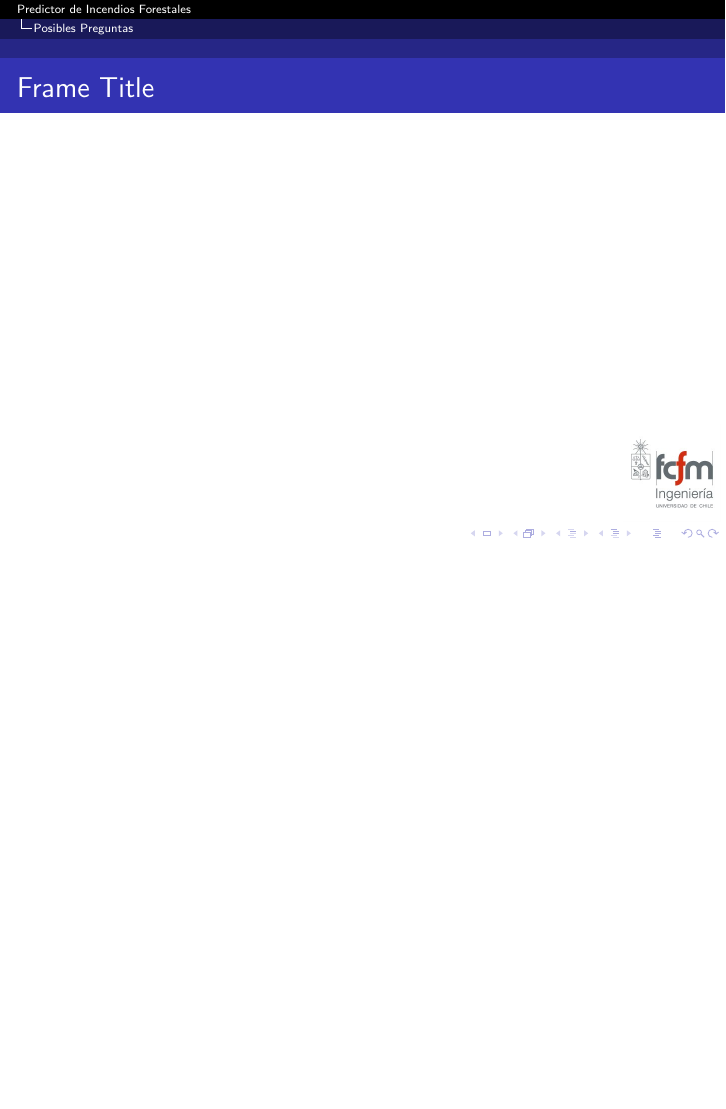
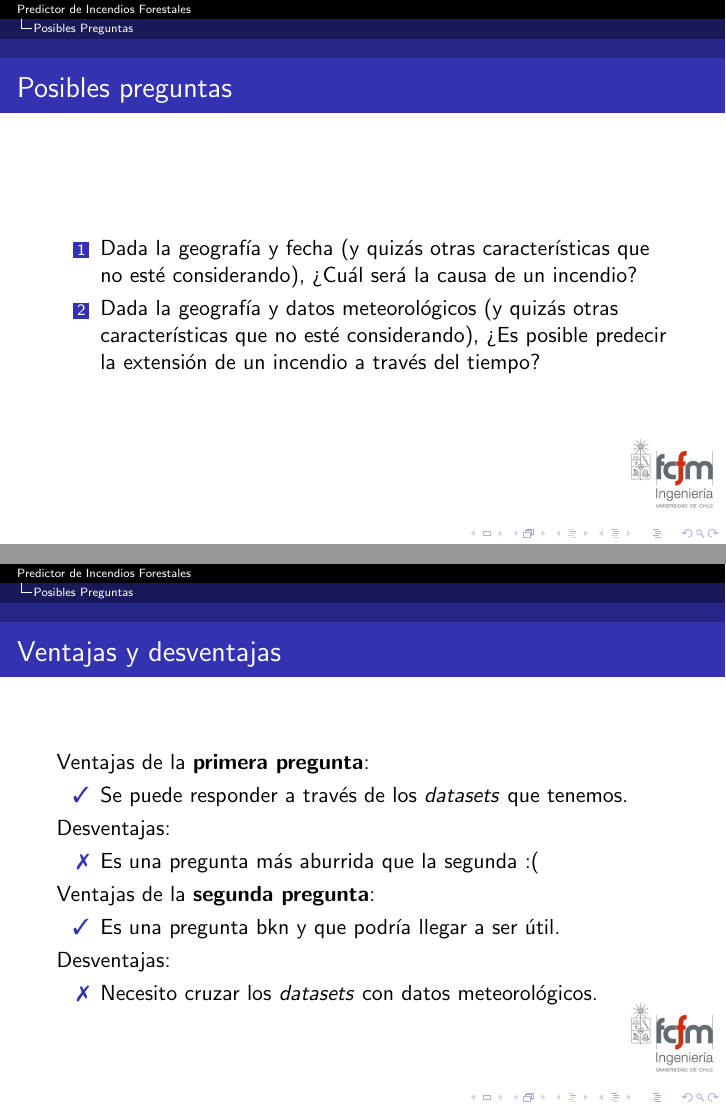
Before and after one commit to framunoz/IncendiosForestalesPredictor, LaTeX slides (presentaciones/presentacion01.tex, which reads presentaciones/contenido01.tex): page 8 of 10 before the commit and pages 9 and 10 of 15 after it, the two joined at a grey line, the shorter picture padded with empty space. Compiled offline with pdfLaTeX.

Commit message:
Agregada imagen y terminada la estructura principal de la presentación

```diff
--- a/presentaciones/contenido01.tex
+++ b/presentaciones/contenido01.tex
@@ -33,8 +44,31 @@
 \section{Posibles Preguntas}
 % Dada la geografía y fecha (y quizás otras características que no esté considerando), ¿Cuál será la causa de un incendio?
 % Dada la geografía y datos meteorológicos (y quizás otras características que no esté considerando), ¿Es posible predecir la extensión de un incendio a través del tiempo?
-\begin{frame}{Frame Title}
+\begin{frame}{Posibles preguntas}
+    \begin{enumerate}
+        \item Dada la geografía y fecha (y quizás otras características que no esté considerando), ¿Cuál será la causa de un incendio?
+        \item Dada la geografía y datos meteorológicos (y quizás otras características que no esté considerando), ¿Es posible predecir la extensión de un incendio a través del tiempo?
+    \end{enumerate}
+\end{frame}
 
+\begin{frame}{Ventajas y desventajas}
+    Ventajas de la \textbf{primera pregunta}:
+    \begin{itemize}
+        \item[\ding{51}] Se puede responder a través de los \textit{datasets} que tenemos.
+    \end{itemize}
+    Desventajas:
+    \begin{itemize}
+        \item[\ding{55}] Es una pregunta más aburrida que la segunda :(
+    \end{itemize}
+
+    Ventajas de la \textbf{segunda pregunta}:
+    \begin{itemize}
+        \item[\ding{51}] Es una pregunta bkn y que podría llegar a ser útil.
+    \end{itemize}
+    Desventajas:
+    \begin{itemize}
+        \item[\ding{55}] Necesito cruzar los \textit{datasets} con datos meteorológicos.
+    \end{itemize}
 \end{frame}
 
 \section{Datasets}
--- a/presentaciones/presentacion01.tex
+++ b/presentaciones/presentacion01.tex
@@ -1,6 +1,8 @@
 \documentclass{beamer}
+\usepackage[spanish]{babel}
 \usepackage[utf8]{inputenc}
-\usepackage[spanish]{babel}
+\usepackage{subfig}
+\usepackage{pifont}
 
 \usetheme{Antibes}
 
```
Also changed, not shown: presentaciones/contenido01.tex (53 more changed lines), 1 other file. Lines whose indentation alone changed are shown as unchanged.
